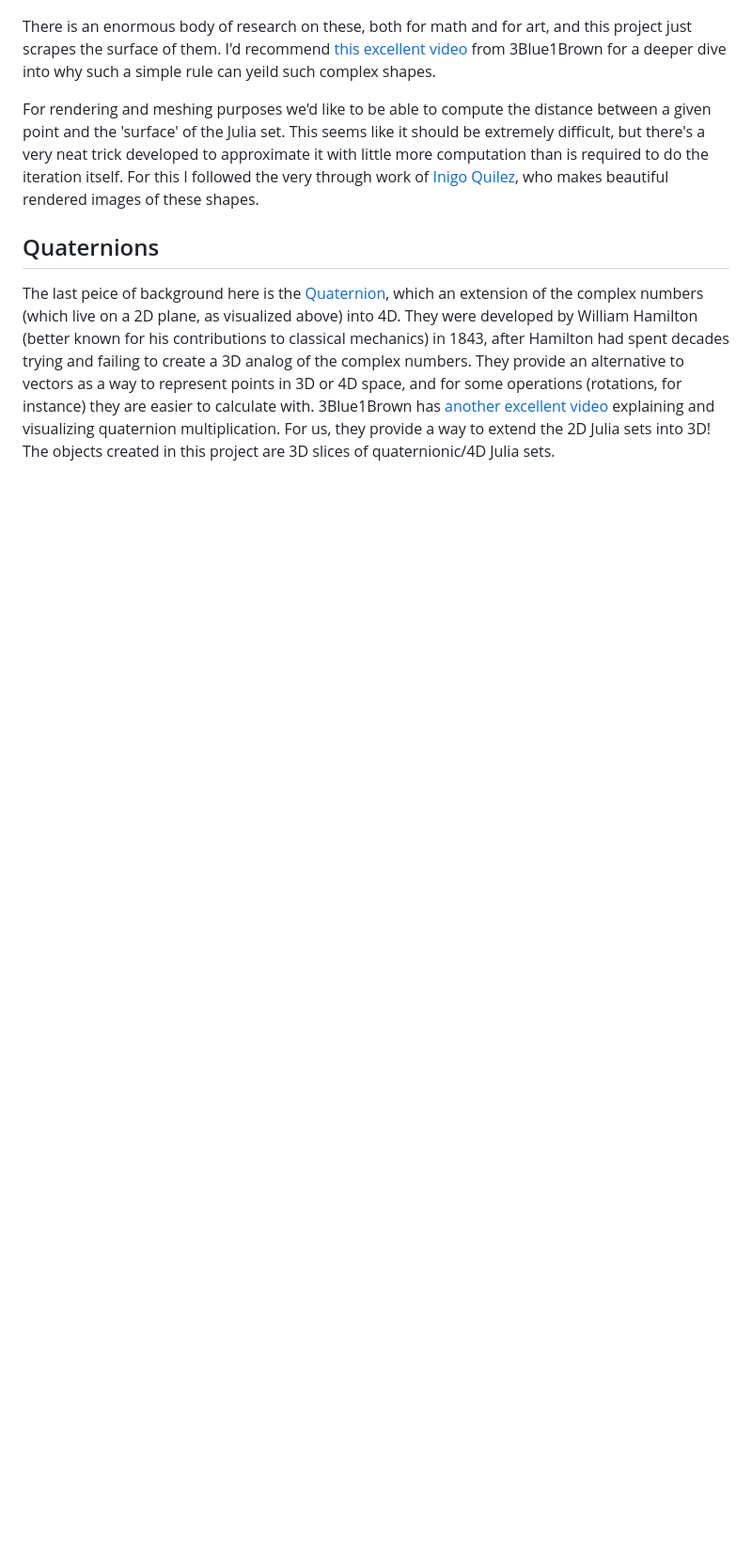
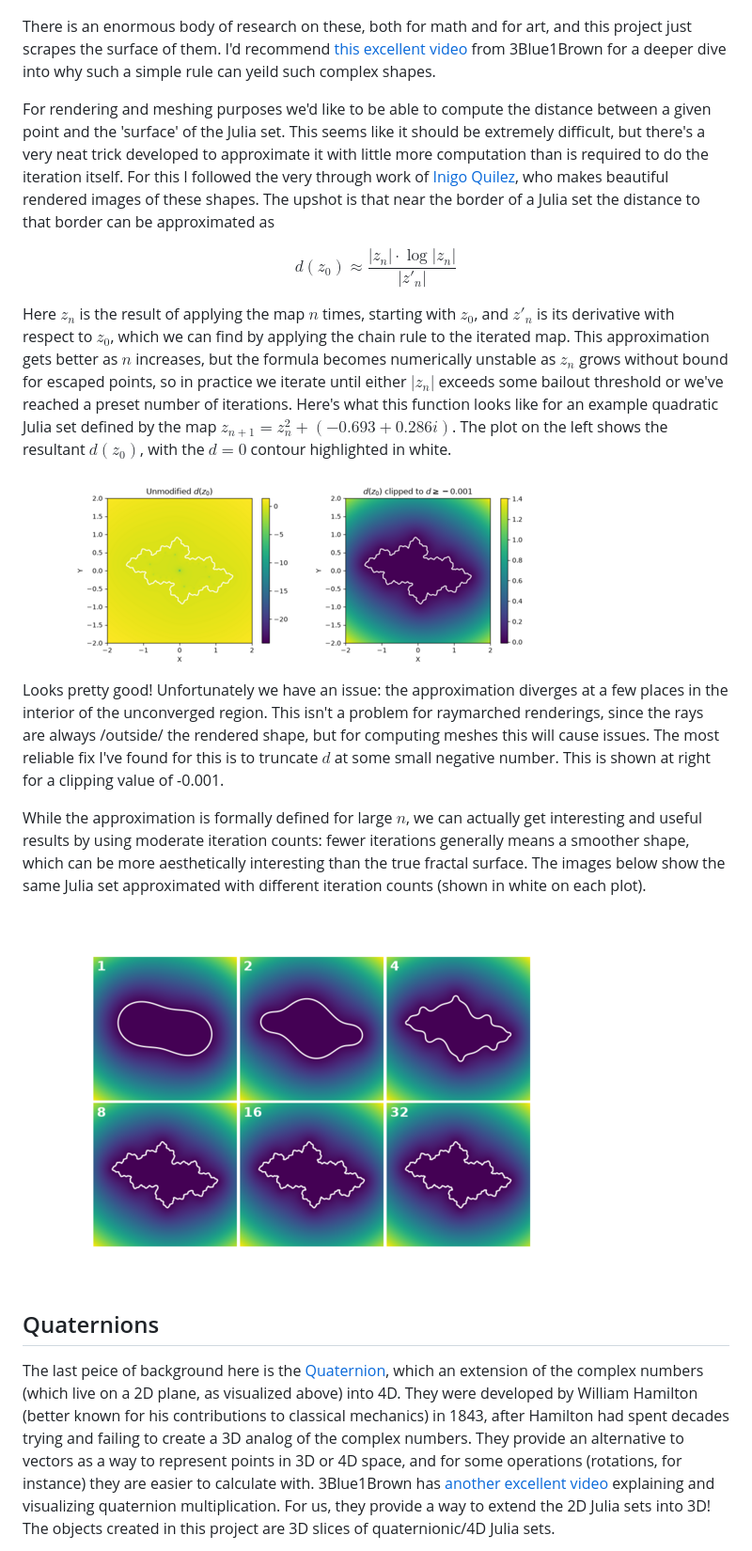
Before and after one commit to owenduke/fractal-printer, a Markdown page: README.md, the part around one of its changes. Shown at 94% size. Drawn GitHub-style; pictures changed too: docs/images/inner_sdf_floor.png (added), docs/images/iteration_count.png (added); blank space fills up the shorter version.

Commit message:
Tweaks to readme and some bugfixes.

```diff
--- a/README.md
+++ b/README.md
@@ -43,7 +44,19 @@ where $p$ and $q$ are polynomial functions. Colloqially the Julia set of $f$ is
 
 There is an enormous body of research on these, both for math and for art, and this project just scrapes the surface of them. I'd recommend [this excellent video](https://www.youtube.com/watch?v=LqbZpur38nw) from 3Blue1Brown for a deeper dive into why such a simple rule can yeild such complex shapes.
 
-For rendering and meshing purposes we'd like to be able to compute the distance between a given point and the 'surface' of the Julia set. This seems like it should be extremely difficult, but there's a very neat trick developed to approximate it with little more computation than is required to do the iteration itself. For this I followed the very through work of [Inigo Quilez](https://iquilezles.org/articles/distancefractals/), who makes beautiful rendered images of these shapes.
+For rendering and meshing purposes we'd like to be able to compute the distance between a given point and the 'surface' of the Julia set. This seems like it should be extremely difficult, but there's a very neat trick developed to approximate it with little more computation than is required to do the iteration itself. For this I followed the very through work of [Inigo Quilez](https://iquilezles.org/articles/distancefractals/), who makes beautiful rendered images of these shapes. The upshot is that near the border of a Julia set the distance to that border can be approximated as
+
+$$ d(z_0) \approx \frac{|z_n|\cdot\log|z_n|}{|z'_n|} $$
+
+Here $z_n$ is the result of applying the map $n$ times, starting with $z_0$, and $z'_n$ is its derivative with respect to $z_0$, which we can find by applying the chain rule to the iterated map. This approximation gets better as $n$ increases, but the formula becomes numerically unstable as $z_n$ grows without bound for escaped points, so in practice we iterate until either $|z_n|$ exceeds some bailout threshold or we've reached a preset number of iterations. Here's what this function looks like for an example quadratic Julia set defined by the map $z_{n+1} = z_n^2 + (-0.693 + 0.286i)$. The plot on the left shows the resultant $d(z_0)$, with the $d=0$ contour highlighted in white.
+
+![SDF Clipping](docs/images/inner_sdf_floor.png)
+
+Looks pretty good! Unfortunately we have an issue: the approximation diverges at a few places in the interior of the unconverged region. This isn't a problem for raymarched renderings, since the rays are always /outside/ the rendered shape, but for computing meshes this will cause issues. The most reliable fix I've found for this is to truncate $d$ at some small negative number. This is shown at right for a clipping value of -0.001.
+
+While the approximation is formally defined for large $n$, we can actually get interesting and useful results by using moderate iteration counts: fewer iterations generally means a smoother shape, which can be more aesthetically interesting than the true fractal surface. The images below show the same Julia set approximated with different iteration counts (shown in white on each plot).
+
+![iteration count effects](docs/images/iteration_count.png)
 
 ## Quaternions
 
```
Also changed, not shown: other parts of README.md (+20 -2 lines), docs/images/gui_screenshot.png, docs/images/julia_set.png, docs/images/quaternionic_extension.png (added), docs/images/truncated_swirl.png (added), 10 other files.
